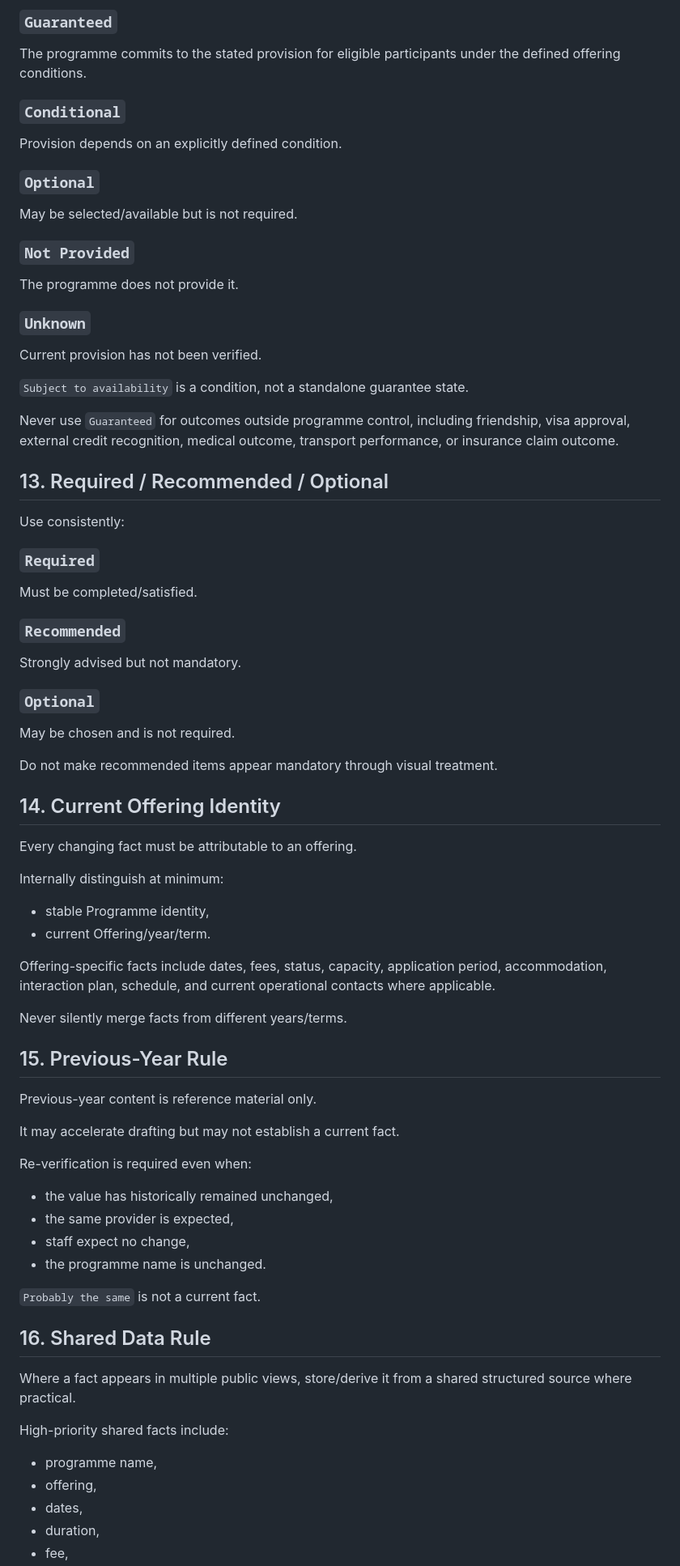
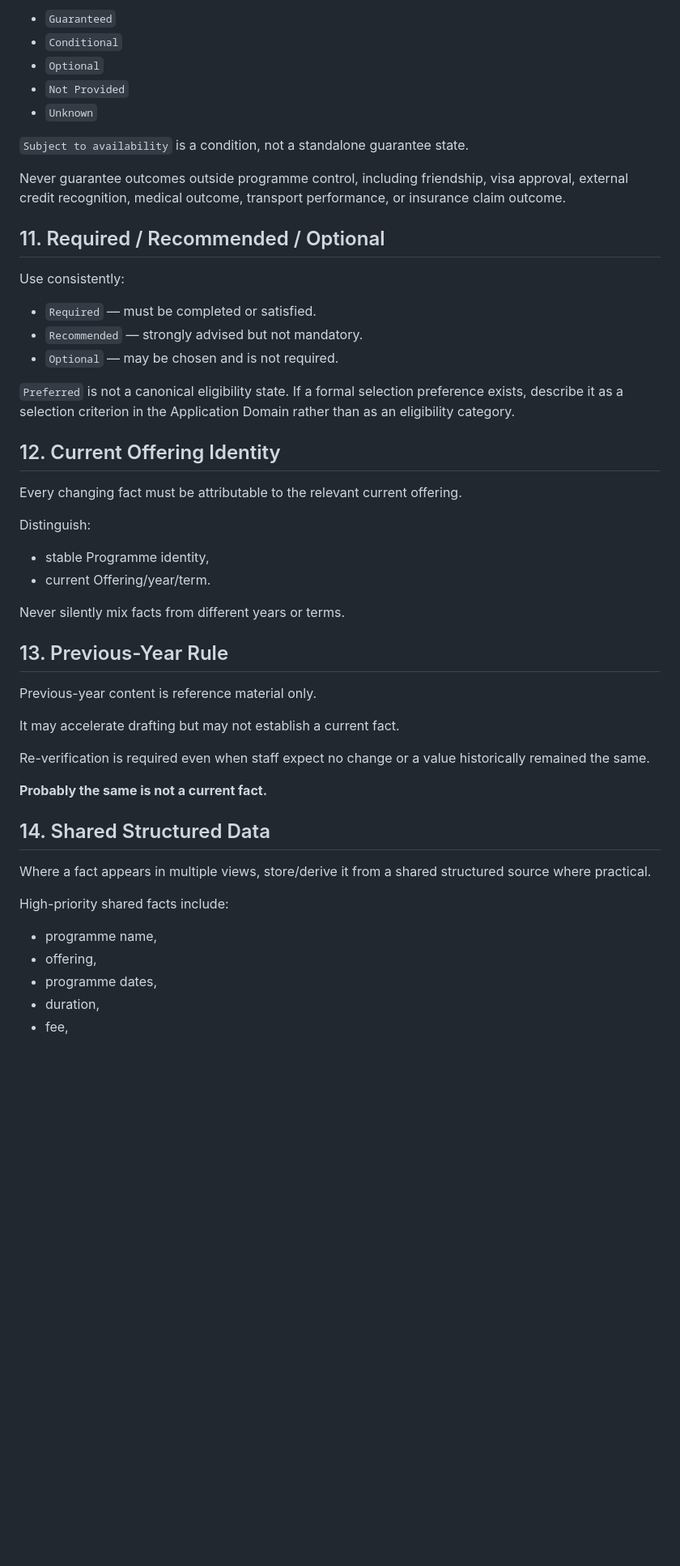
Before and after one commit to StudyAbroadCenter/study-abroad-astro, a Markdown page: docs/handbook/21_CROSS_SPEC_GOVERNANCE.md, the part around one of its changes. Shown at 81% size. GitHub-like rendering; blank space fills up the shorter version.

```diff
--- a/docs/handbook/21_CROSS_SPEC_GOVERNANCE.md
+++ b/docs/handbook/21_CROSS_SPEC_GOVERNANCE.md
@@ -363,74 +332,53 @@ Use guarantee language only when operationally defensible.
 
-### `Guaranteed`
-The programme commits to the stated provision for eligible participants under the defined offering conditions.
-
-### `Conditional`
-Provision depends on an explicitly defined condition.
-
-### `Optional`
-May be selected/available but is not required.
-
-### `Not Provided`
-The programme does not provide it.
-
-### `Unknown`
-Current provision has not been verified.
+- `Guaranteed`
+- `Conditional`
+- `Optional`
+- `Not Provided`
+- `Unknown`
 
 `Subject to availability` is a condition, not a standalone guarantee state.
 
-Never use `Guaranteed` for outcomes outside programme control, including friendship, visa approval, external credit recognition, medical outcome, transport performance, or insurance claim outcome.
+Never guarantee outcomes outside programme control, including friendship, visa approval, external credit recognition, medical outcome, transport performance, or insurance claim outcome.
 
-## 13. Required / Recommended / Optional
+## 11. Required / Recommended / Optional
 
 Use consistently:
 
-### `Required`
-Must be completed/satisfied.
+- `Required` — must be completed or satisfied.
+- `Recommended` — strongly advised but not mandatory.
+- `Optional` — may be chosen and is not required.
 
-### `Recommended`
-Strongly advised but not mandatory.
+`Preferred` is not a canonical eligibility state. If a formal selection preference exists, describe it as a selection criterion in the Application Domain rather than as an eligibility category.
 
-### `Optional`
-May be chosen and is not required.
+## 12. Current Offering Identity
 
-Do not make recommended items appear mandatory through visual treatment.
+Every changing fact must be attributable to the relevant current offering.
 
-## 14. Current Offering Identity
-
-Every changing fact must be attributable to an offering.
-
-Internally distinguish at minimum:
+Distinguish:
 
 - stable Programme identity,
 - current Offering/year/term.
 
-Offering-specific facts include dates, fees, status, capacity, application period, accommodation, interaction plan, schedule, and current operational contacts where applicable.
+Never silently mix facts from different years or terms.
 
-Never silently merge facts from different years/terms.
-
-## 15. Previous-Year Rule
+## 13. Previous-Year Rule
 
 Previous-year content is reference material only.
 
 It may accelerate drafting but may not establish a current fact.
 
-Re-verification is required even when:
+Re-verification is required even when staff expect no change or a value historically remained the same.
 
-- the value has historically remained unchanged,
-- the same provider is expected,
-- staff expect no change,
-- the programme name is unchanged.
+**Probably the same is not a current fact.**
 
-`Probably the same` is not a current fact.
+## 14. Shared Structured Data
 
-## 16. Shared Data Rule
-
-Where a fact appears in multiple public views, store/derive it from a shared structured source where practical.
+Where a fact appears in multiple views, store/derive it from a shared structured source where practical.
 
 High-priority shared facts include:
 
 - programme name,
 - offering,
-- dates,
+- programme dates,
 - duration,
 - fee,
```
Also changed, not shown: other parts of docs/handbook/21_CROSS_SPEC_GOVERNANCE.md (+137 -259 lines).
